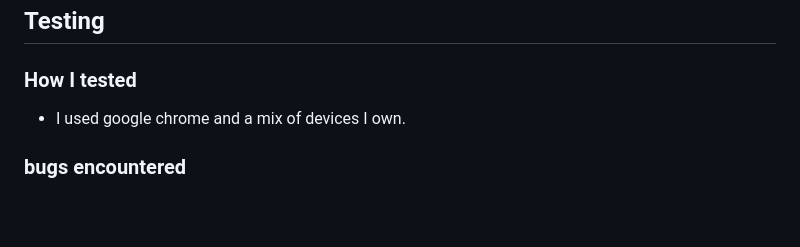
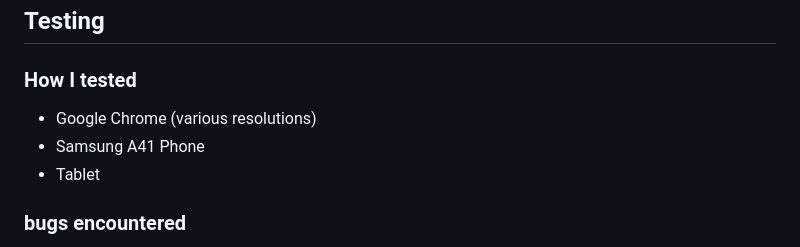
Before and after one commit to Danger0101/Meaningful_Careers_P1, a Markdown page: README.md, the part around one of its changes. Rendered like a GitHub page; blank space fills up the shorter version.

Commit message:
Fixed links in readme add more test methods
Had put links in same format as images so markdown was trying to load an image rather then a link.

Added more testing methods

```diff
--- a/README.md
+++ b/README.md
@@ -61,7 +61,9 @@ Meaningful Careers allows people to learn about the company and and its offering
 
 ## Testing
 ### How I tested
-- I used google chrome and a mix of devices I own.
+- Google Chrome (various resolutions)
+- Samsung A41 Phone
+- Tablet
 
 ### bugs encountered
 - Hero Image not being responsive in a good way was zooming in weird and making the image basically a tiny fraction of the window. Went through a few diffrent varriations of this and wiht the help of my mentor figured out the best solution and I really love how it turned out.
```
Also changed, not shown: other parts of README.md (+7 -7 lines).
